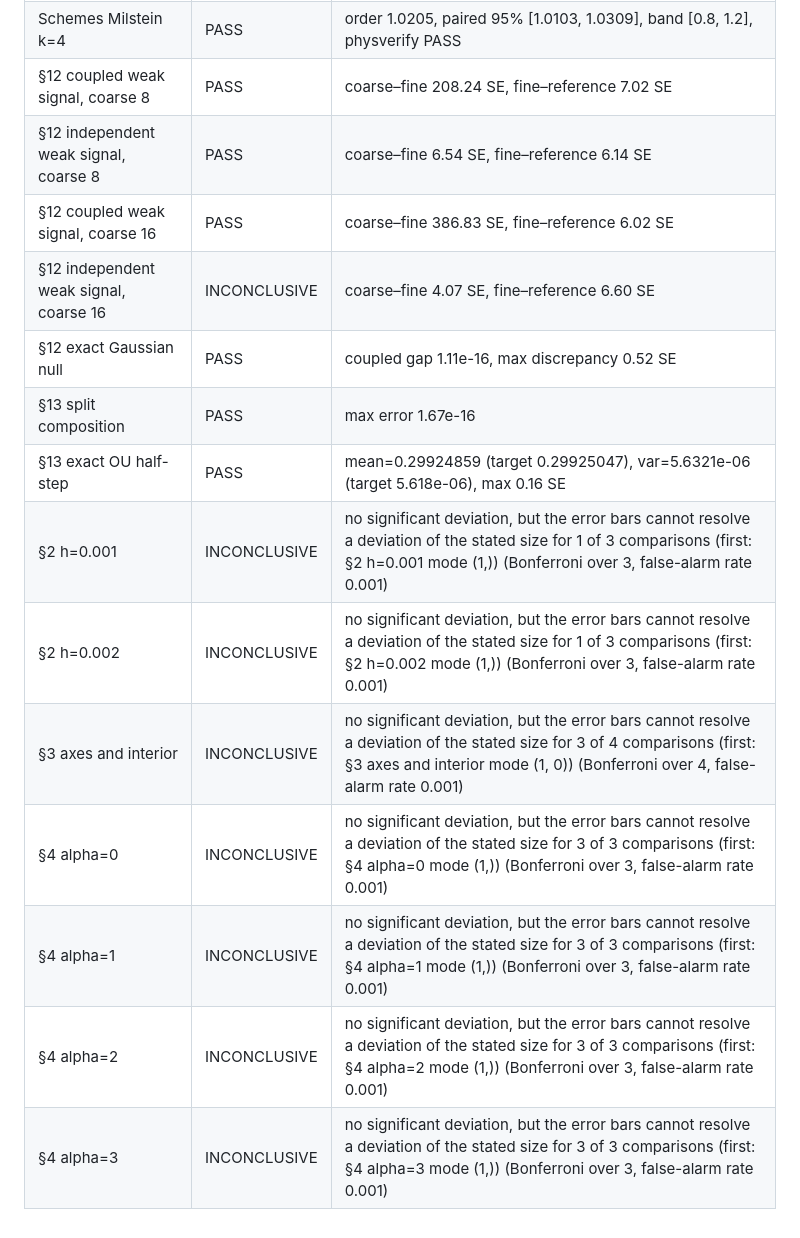
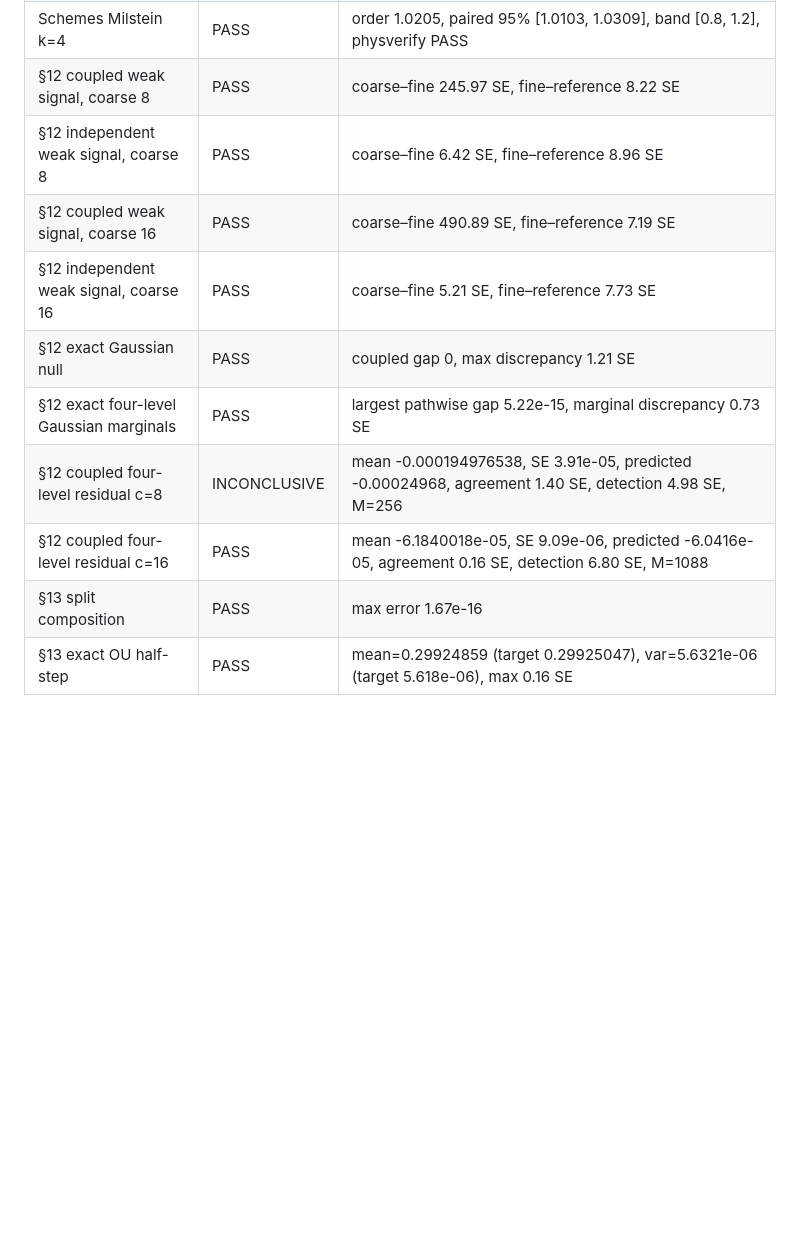
Before and after one commit to GVourvachakis/exponax-spde, a Markdown page: docs/validation_summary.md, the part around one of its changes. Drawn GitHub-style; blank space fills up the shorter version.

```diff
--- a/docs/validation_summary.md
+++ b/docs/validation_summary.md
@@ -38,17 +45,13 @@ PASS indicates agreement within the declared band and applicable resolution. INC
 | Schemes Euler–Maruyama k=4 | PASS | order 0.6019, paired 95% [0.5771, 0.6256], band [0.35, 0.65], physverify PASS |
 | Schemes Milstein k=2 | PASS | order 1.0220, paired 95% [1.0119, 1.0323], band [0.8, 1.2], physverify PASS |
 | Schemes Milstein k=4 | PASS | order 1.0205, paired 95% [1.0103, 1.0309], band [0.8, 1.2], physverify PASS |
-| §12 coupled weak signal, coarse 8 | PASS | coarse–fine 208.24 SE, fine–reference 7.02 SE |
-| §12 independent weak signal, coarse 8 | PASS | coarse–fine 6.54 SE, fine–reference 6.14 SE |
-| §12 coupled weak signal, coarse 16 | PASS | coarse–fine 386.83 SE, fine–reference 6.02 SE |
-| §12 independent weak signal, coarse 16 | INCONCLUSIVE | coarse–fine 4.07 SE, fine–reference 6.60 SE |
-| §12 exact Gaussian null | PASS | coupled gap 1.11e-16, max discrepancy 0.52 SE |
+| §12 coupled weak signal, coarse 8 | PASS | coarse–fine 245.97 SE, fine–reference 8.22 SE |
+| §12 independent weak signal, coarse 8 | PASS | coarse–fine 6.42 SE, fine–reference 8.96 SE |
+| §12 coupled weak signal, coarse 16 | PASS | coarse–fine 490.89 SE, fine–reference 7.19 SE |
+| §12 independent weak signal, coarse 16 | PASS | coarse–fine 5.21 SE, fine–reference 7.73 SE |
+| §12 exact Gaussian null | PASS | coupled gap 0, max discrepancy 1.21 SE |
+| §12 exact four-level Gaussian marginals | PASS | largest pathwise gap 5.22e-15, marginal discrepancy 0.73 SE |
+| §12 coupled four-level residual c=8 | INCONCLUSIVE | mean -0.000194976538, SE 3.91e-05, predicted -0.00024968, agreement 1.40 SE, detection 4.98 SE, M=256 |
+| §12 coupled four-level residual c=16 | PASS | mean -6.1840018e-05, SE 9.09e-06, predicted -6.0416e-05, agreement 0.16 SE, detection 6.80 SE, M=1088 |
 | §13 split composition | PASS | max error 1.67e-16 |
 | §13 exact OU half-step | PASS | mean=0.29924859 (target 0.29925047), var=5.6321e-06 (target 5.618e-06), max 0.16 SE |
-| §2 h=0.001 | INCONCLUSIVE | no significant deviation, but the error bars cannot resolve a deviation of the stated size for 1 of 3 comparisons (first: §2 h=0.001 mode (1,)) (Bonferroni over 3, false-alarm rate 0.001) |
-| §2 h=0.002 | INCONCLUSIVE | no significant deviation, but the error bars cannot resolve a deviation of the stated size for 1 of 3 comparisons (first: §2 h=0.002 mode (1,)) (Bonferroni over 3, false-alarm rate 0.001) |
-| §3 axes and interior | INCONCLUSIVE | no significant deviation, but the error bars cannot resolve a deviation of the stated size for 3 of 4 comparisons (first: §3 axes and interior mode (1, 0)) (Bonferroni over 4, false-alarm rate 0.001) |
-| §4 alpha=0 | INCONCLUSIVE | no significant deviation, but the error bars cannot resolve a deviation of the stated size for 3 of 3 comparisons (first: §4 alpha=0 mode (1,)) (Bonferroni over 3, false-alarm rate 0.001) |
-| §4 alpha=1 | INCONCLUSIVE | no significant deviation, but the error bars cannot resolve a deviation of the stated size for 3 of 3 comparisons (first: §4 alpha=1 mode (1,)) (Bonferroni over 3, false-alarm rate 0.001) |
-| §4 alpha=2 | INCONCLUSIVE | no significant deviation, but the error bars cannot resolve a deviation of the stated size for 3 of 3 comparisons (first: §4 alpha=2 mode (1,)) (Bonferroni over 3, false-alarm rate 0.001) |
-| §4 alpha=3 | INCONCLUSIVE | no significant deviation, but the error bars cannot resolve a deviation of the stated size for 3 of 3 comparisons (first: §4 alpha=3 mode (1,)) (Bonferroni over 3, false-alarm rate 0.001) |
```
Also changed, not shown: other parts of docs/validation_summary.md (+9 -2 lines), README.md (+5 -5 lines), docs/imgs/stochastic_allen_cahn_1d_spacetime.png, docs/imgs/stochastic_allen_cahn_2d_evolution.png, 2 other files.
